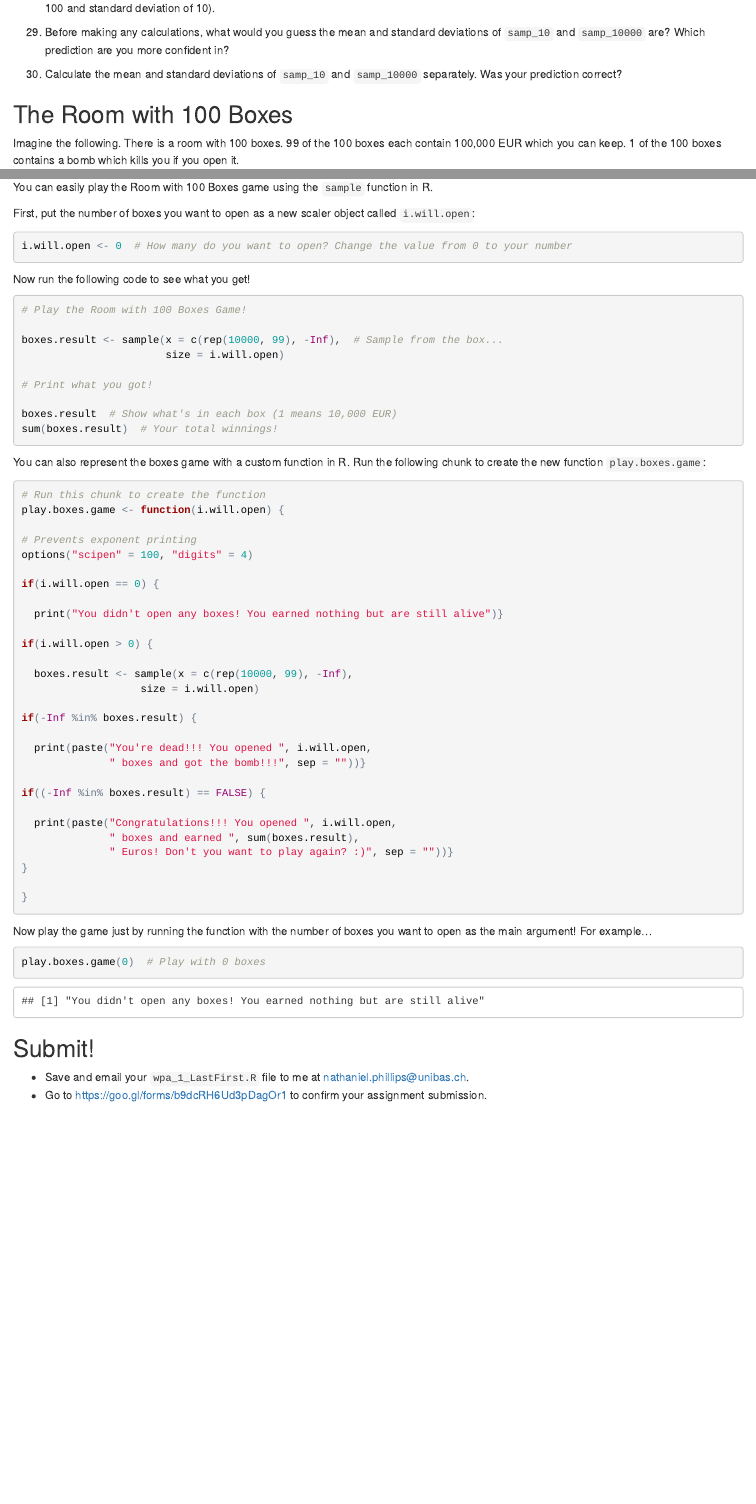
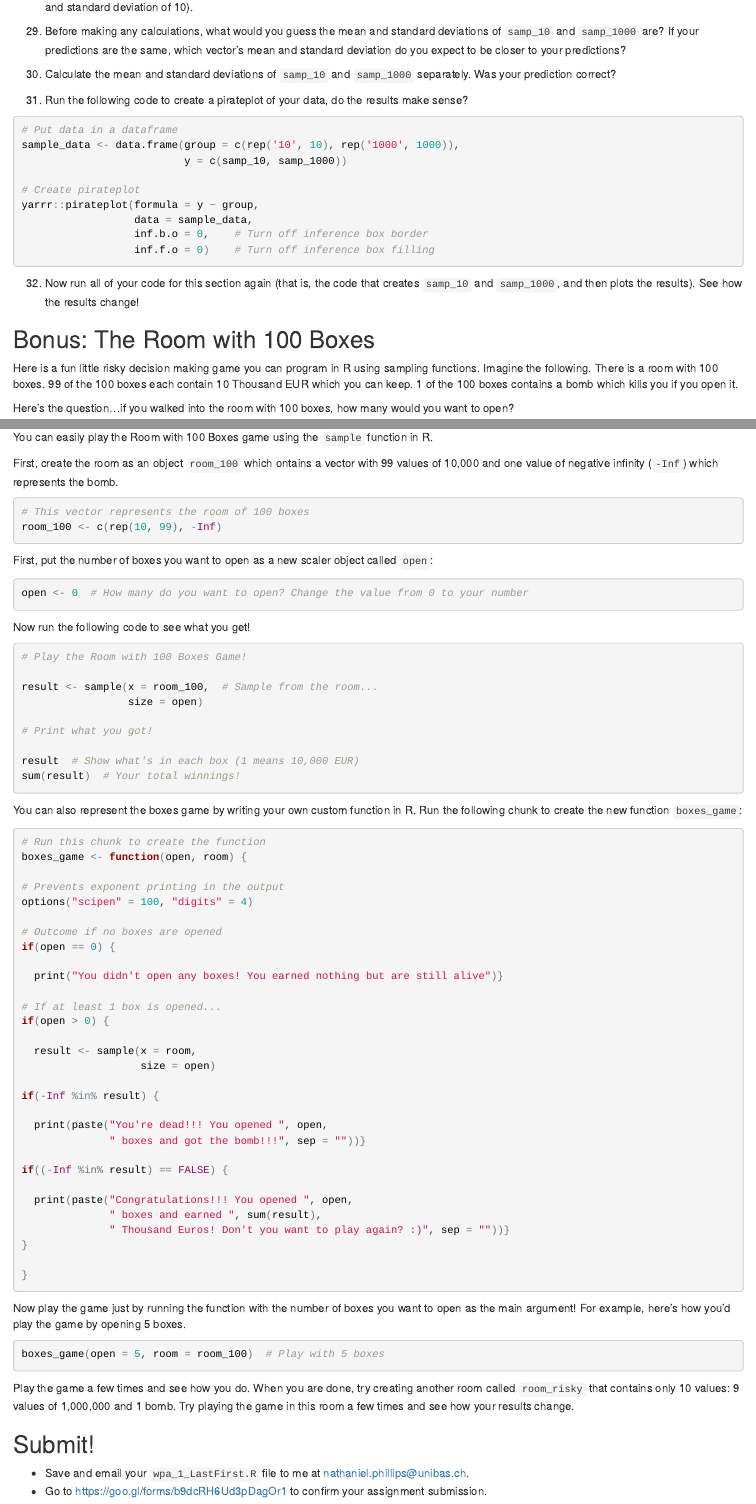
Before and after one commit to anhnguyendepocen/IntroductionR_Course, an R Markdown document (assignments/wpa/wpa_1.Rmd): the page in a window 1100 px wide, from 2920 px down before the commit and from 2940 px down after it, so that both start at the same text, and a second part further down, joined at a grey line. The pictures show the output file assignments/wpa/wpa_1.html that the author committed with the source, opened offline.

Commit message:
wpa 1 updates

````diff
--- a/assignments/wpa/wpa_1.Rmd
+++ b/assignments/wpa/wpa_1.Rmd
@@ -141,11 +138,28 @@ x <- rnorm(n = 50, mean = 20, sd = 10)
 
-29. Before making any calculations, what would you guess the mean and standard deviations of `samp_10` and `samp_10000` are? Which prediction are you more confident in?
+29. Before making any calculations, what would you guess the mean and standard deviations of `samp_10` and `samp_1000` are? If your predictions are the same, which vector's mean and standard deviation do you expect to be closer to your predictions?
 
-30. Calculate the mean and standard deviations of `samp_10` and `samp_10000` separately. Was your prediction correct?
+30. Calculate the mean and standard deviations of `samp_10` and `samp_1000` separately. Was your prediction correct?
 
-## The Room with 100 Boxes
+31. Run the following code to create a pirateplot of your data, do the results make sense?
 
-Imagine the following. There is a room with 100 boxes. 99 of the 100 boxes each contain 100,000 EUR which you can keep. 1 of the 100 boxes contains a bomb which kills you if you open it.
+```{r, eval = FALSE}
+# Put data in a dataframe
+sample_data <- data.frame(group = c(rep('10', 10), rep('1000', 1000)),
+                          y = c(samp_10, samp_1000))
+
+# Create pirateplot
+yarrr::pirateplot(formula = y ~ group,
+                  data = sample_data,
+                  inf.b.o = 0,    # Turn off inference box border
+                  inf.f.o = 0)    # Turn off inference box filling
+
+```
+
+32. Now run all of your code for this section again (that is, the code that creates `samp_10` and `samp_1000`, and then plots the results). See how the results change!
+
+## Bonus: The Room with 100 Boxes
+
+Here is a fun little risky decision making game you can program in R using sampling functions. Imagine the following. There is a room with 100 boxes. 99 of the 100 boxes each contain 10 Thousand EUR which you can keep. 1 of the 100 boxes contains a bomb which kills you if you open it.
 
 Here's the question...if you walked into the room with 100 boxes, how many would you want to open?
 
@@ -182,10 +196,17 @@ points(x = rep(1:10, times = 10),
 
 You can easily play the Room with 100 Boxes game using the `sample` function in R.
 
-First, put the number of boxes you want to open as a new scaler object called `i.will.open`:
+First, create the room as an object `room_100` which ontains a vector with 99 values of 10,000 and one value of negative infinity (`-Inf`) which represents the bomb.
 
 ```{r}
-i.will.open <- 0  # How many do you want to open? Change the value from 0 to your number
+# This vector represents the room of 100 boxes
+room_100 <- c(rep(10, 99), -Inf)
+```
+
+First, put the number of boxes you want to open as a new scaler object called `open`:
+
+```{r}
+open <- 0  # How many do you want to open? Change the value from 0 to your number
 ```
 
 Now run the following code to see what you get!
@@ -193,53 +214,58 @@ Now run the following code to see what you get!
 ```{r eval = F}
 # Play the Room with 100 Boxes Game!
 
-boxes.result <- sample(x = c(rep(10000, 99), -Inf),  # Sample from the box...
-                       size = i.will.open)
+result <- sample(x = room_100,  # Sample from the room...
+                 size = open)
 
 # Print what you got!
 
-boxes.result  # Show what's in each box (1 means 10,000 EUR)
-sum(boxes.result)  # Your total winnings!
+result  # Show what's in each box (1 means 10,000 EUR)
+sum(result)  # Your total winnings!
 ```
 
-You can also represent the boxes game with a custom function in R. Run the following chunk to create the new function `play.boxes.game`:
+You can also represent the boxes game by writing your own custom function in R. Run the following chunk to create the new function `boxes_game`:
 
 ```{r}
 # Run this chunk to create the function
-play.boxes.game <- function(i.will.open) {
+boxes_game <- function(open, room) {
 
-# Prevents exponent printing
+# Prevents exponent printing in the output
 options("scipen" = 100, "digits" = 4)
 
-if(i.will.open == 0) {
+# Outcome if no boxes are opened
+if(open == 0) {
 
   print("You didn't open any boxes! You earned nothing but are still alive")}
 
-if(i.will.open > 0) {
+# If at least 1 box is opened...
+if(open > 0) {
 
-  boxes.result <- sample(x = c(rep(10000, 99), -Inf),
-                   size = i.will.open)
+  result <- sample(x = room,
+                   size = open)
 
-if(-Inf %in% boxes.result) {
+if(-Inf %in% result) {
 
-  print(paste("You're dead!!! You opened ", i.will.open,
+  print(paste("You're dead!!! You opened ", open,
               " boxes and got the bomb!!!", sep = ""))}
 
-if((-Inf %in% boxes.result) == FALSE) {
+if((-Inf %in% result) == FALSE) {
 
-  print(paste("Congratulations!!! You opened ", i.will.open,
-              " boxes and earned ", sum(boxes.result),
-              " Euros! Don't you want to play again? :)", sep = ""))}
+  print(paste("Congratulations!!! You opened ", open,
+              " boxes and earned ", sum(result),
+              " Thousand Euros! Don't you want to play again? :)", sep = ""))}
 }
 
 }
 ```
 
-Now play the game just by running the function with the number of boxes you want to open as the main argument! For example...
+Now play the game just by running the function with the number of boxes you want to open as the main argument! For example, here's how you'd play the game by opening 5 boxes.
 
-```{r}
-play.boxes.game(0)  # Play with 0 boxes
+```{r, eval = FALSE}
+boxes_game(open = 5, room = room_100)  # Play with 5 boxes
 ```
+
+Play the game a few times and see how you do. When you are done, try creating another room called `room_risky` that contains only 10 values: 9 values of 1,000,000 and 1 bomb. Try playing the game in this room a few times and see how your results change.
+
 
 ## Submit!
 
````
Also changed, not shown: assignments/wpa/wpa_1.html, assignments/wpa/wpa_1.Rmd (69 more changed lines).
